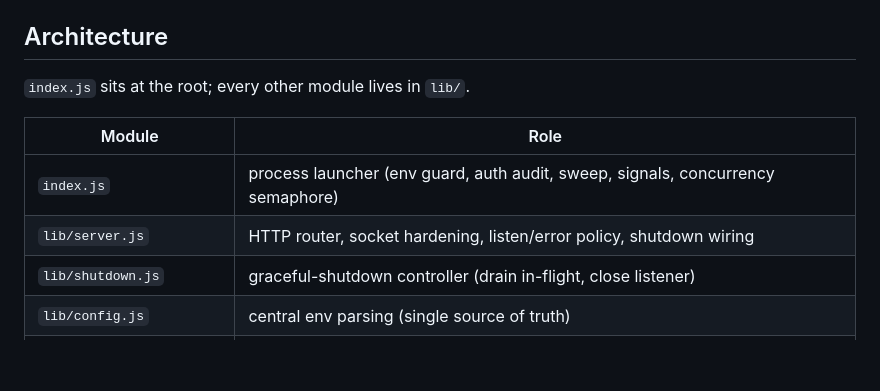
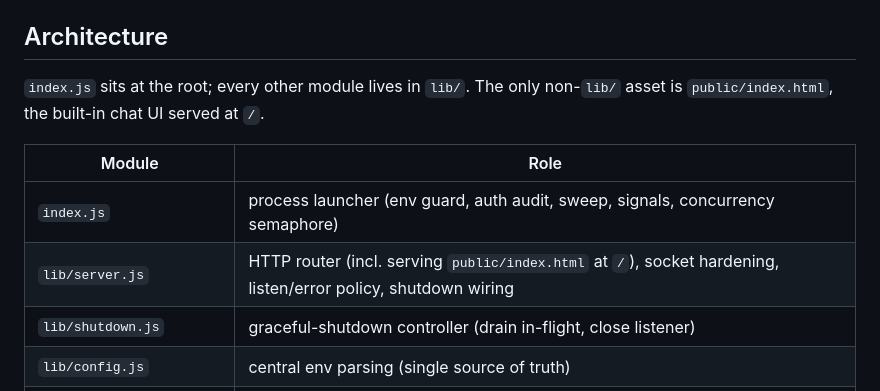
Before and after one commit to panprofit/ds-api-proxy, a Markdown page: AGENTS.md, the part around the change. Drawn GitHub-style; blank space fills up the shorter version.

```diff
--- a/AGENTS.md
+++ b/AGENTS.md
@@ -51,12 +51,13 @@ in normal work; `npm run test:coverage` exists but is strict (99% lines,
 
 ## Architecture
 
-`index.js` sits at the root; every other module lives in `lib/`.
+`index.js` sits at the root; every other module lives in `lib/`. The only
+non-`lib/` asset is `public/index.html`, the built-in chat UI served at `/`.
 
 | Module | Role |
 | --- | --- |
 | `index.js` | process launcher (env guard, auth audit, sweep, signals, concurrency semaphore) |
-| `lib/server.js` | HTTP router, socket hardening, listen/error policy, shutdown wiring |
+| `lib/server.js` | HTTP router (incl. serving `public/index.html` at `/`), socket hardening, listen/error policy, shutdown wiring |
 | `lib/shutdown.js` | graceful-shutdown controller (drain in-flight, close listener) |
 | `lib/config.js` | central env parsing (single source of truth) |
 | `lib/handlers.js` | per-request handling (CORS, body, session, response) |
```
Also changed, not shown: README.md (+5 -1 lines), docs/reference.md (+12 -2 lines).
